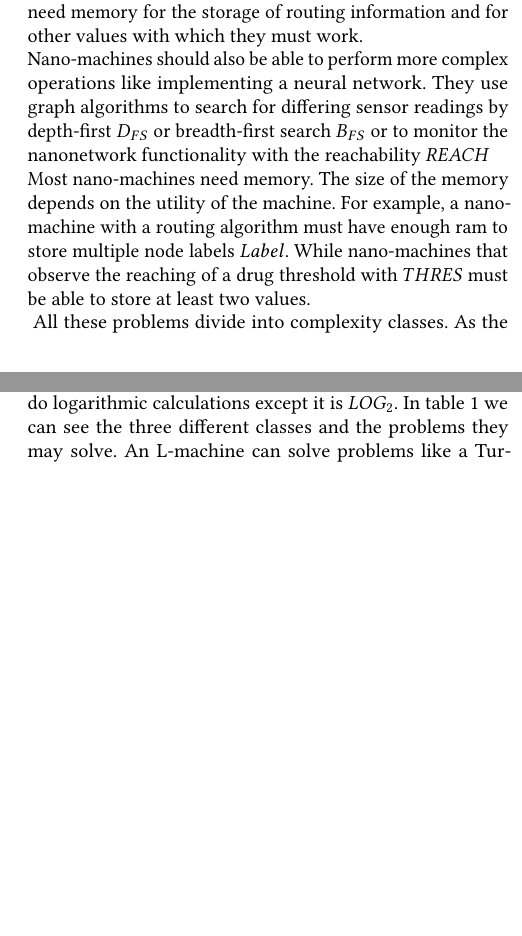
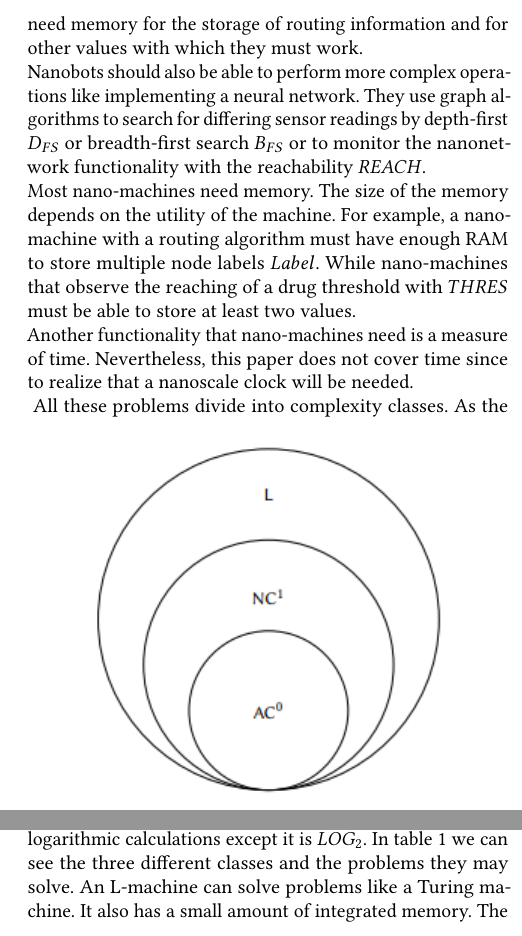
Before and after one commit to Melnilie/AZI, a LaTeX paper (Paper/MBadura.tex): two parts of the columns of page 2 of 2, joined at a grey line, cut so that both start at the same text, the shorter picture padded with empty space. Compiled offline with pdfLaTeX.

Commit message:
Paper fertig, noch Vortrag machen

```diff
--- a/Paper/MBadura.tex
+++ b/Paper/MBadura.tex
@@ -150,11 +150,13 @@ Protocols, such as forwarding and routing, solve the communication problem.
 These protocols are solved in different ways so that a nano-machine can handle several types of messages.
 Communication is a perfect example for the use of basic arithmetics, pattern matching, storage needs.
 They need memory for the storage of routing information and for other values with which they must work.\\
-Nano-machines should also be able to perform more complex operations like implementing a neural network.
-They use graph algorithms to search for differing sensor readings by depth-first $D_{FS}$ or breadth-first search $B_{FS}$ or to monitor the nanonetwork functionality with the reachability $REACH$\\
+Nanobots should also be able to perform more complex operations like implementing a neural network.
+They use graph algorithms to search for differing sensor readings by depth-first $D_{FS}$ or breadth-first search $B_{FS}$ or to monitor the nanonetwork functionality with the reachability $REACH$.\\
 Most nano-machines need memory. The size of the memory depends on the utility of the machine.
-For example, a nano-machine with a routing algorithm must have enough ram to store multiple node labels $Label$.
+For example, a nano-machine with a routing algorithm must have enough RAM to store multiple node labels $Label$.
 While nano-machines that observe the reaching of a drug threshold with $THRES$ must be able to store at least two values.\\
+Another functionality that nano-machines need is a measure of time.
+Nevertheless, this paper does not cover time since to realize that a nanoscale clock will be needed.\\
 \begin{figure}[h!]
   \centering
   \includegraphics[scale=1]{ComplexityClasses.PNG}
@@ -171,6 +173,6 @@ However, this does not work the other way around.
 An L-machine can do logarithmic calculations as well as multiplications.
 Though an $NC^1$-machine cannot do logarithmic calculations except it is $LOG_2$.
 In table \ref{table1} we can see the three different classes and the problems they may solve.
-An L-machine can solve problems like a Turing machine.
+An L-machine can solve problems like a Turing machine. It also has a small amount of integrated memory.
 The class $AC^0$ describes boolean circuits with polynomial-size and a constant depth, whereas the class $NC^1$ may have a logarithmic depth and two inputs per gate.\\
 Problems can lower their class if researchers can find new reductions for them.
```
Also changed, not shown: Paper/MBadura.pdf, Paper/MBadura.tex (12 more changed lines), 3 other files.
